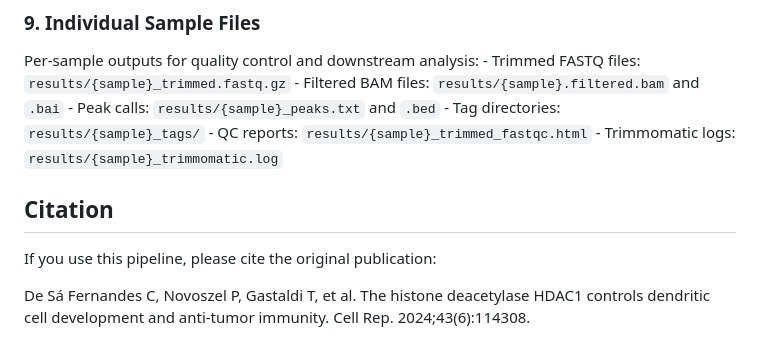
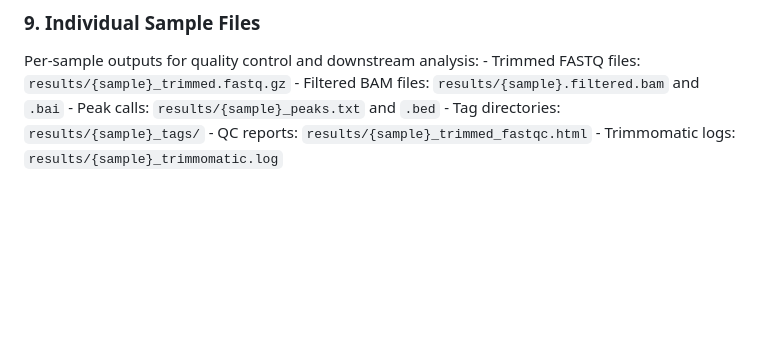
Before and after one commit to zhongjn-hue/atacseq-nextflow-pipeline, a Markdown page: README.md, the part around the change. GitHub-like rendering; blank space fills up the shorter version.

```diff
--- a/README.md
+++ b/README.md
@@ -168,9 +168,3 @@ Transcription factor binding motifs enriched in differential peaks.
 ### 9. Individual Sample Files
 
 Per-sample outputs for quality control and downstream analysis: - Trimmed FASTQ files: `results/{sample}_trimmed.fastq.gz` - Filtered BAM files: `results/{sample}.filtered.bam` and `.bai` - Peak calls: `results/{sample}_peaks.txt` and `.bed` - Tag directories: `results/{sample}_tags/` - QC reports: `results/{sample}_trimmed_fastqc.html` - Trimmomatic logs: `results/{sample}_trimmomatic.log`
-
-## Citation
-
-If you use this pipeline, please cite the original publication:
-
-De Sá Fernandes C, Novoszel P, Gastaldi T, et al. The histone deacetylase HDAC1 controls dendritic cell development and anti-tumor immunity. Cell Rep. 2024;43(6):114308.
```
